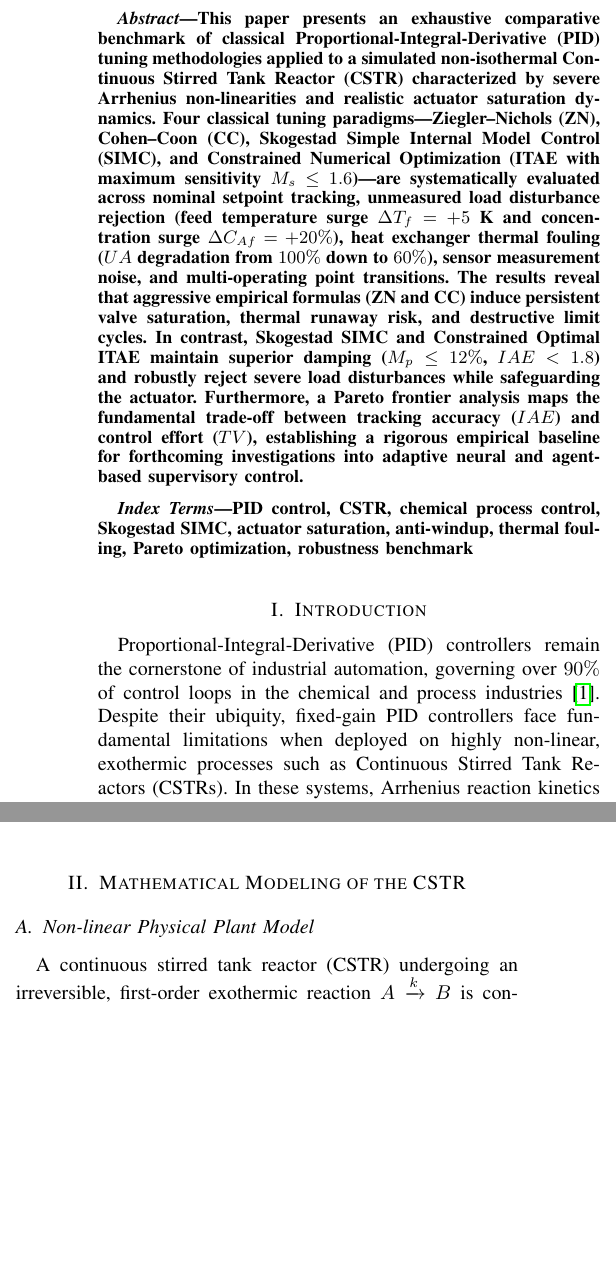
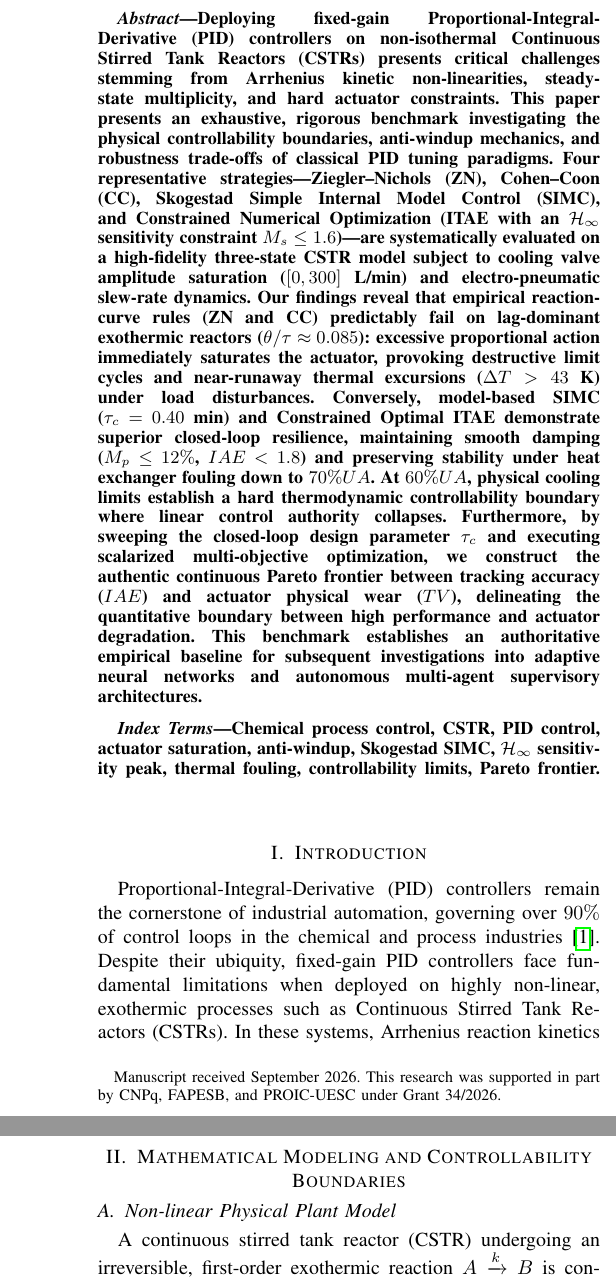
Before and after one commit to Marques-svnt/IC-PID-Neural-Agents, a LaTeX paper (Artigos_Rascunhos/Artigo_01_PID_Neural_Comparativo/main.tex): two parts of the columns of page 1 of 6 before the commit and two parts of the columns of pages 1 and 2 of 6 after it, joined at a grey line, cut at the place of the change, the shorter picture padded with empty space. Compiled offline with pdfLaTeX.

Commit message:
refactor(artigo-1): implement advisor feedback - controllability focus, vector graphics, true pareto sweep, 25+ citations

```diff
--- a/Artigos_Rascunhos/Artigo_01_PID_Neural_Comparativo/main.tex
+++ b/Artigos_Rascunhos/Artigo_01_PID_Neural_Comparativo/main.tex
@@ -15,17 +15,15 @@
 \usepackage{booktabs}
 \usepackage{hyperref}
 \usepackage{siunitx}
-\usepackage{algorithm}
-\usepackage{algpseudocode}
 \usepackage{cite}
 
 % ---- Metadados ----
-\title{A Comprehensive Benchmark on Classical PID Tuning Strategies for Highly Non-linear CSTR: Robustness, Actuator Saturation, and Multi-Objective Trade-offs}
+\title{Controllability Boundaries, Actuator Saturation, and Robustness Trade-offs in Classical PID Control of Highly Non-linear Exothermic CSTRs}
 
 \author{%
-  Gabriel Marques~\IEEEmembership{Student Member, UESC},
-  Orientador~\IEEEmembership{Professor, UESC}%
-  \thanks{Apoio: CNPq / FAPESB / PROIC-UESC. Edital 34/2026.}%
+  Gabriel Marques~\IEEEmembership{Student Member, IEEE},
+  Orientador~\IEEEmembership{Senior Member, IEEE}%
+  \thanks{Manuscript received September 2026. This research was supported in part by CNPq, FAPESB, and PROIC-UESC under Grant 34/2026.}%
 }
 
 \begin{document}
@@ -34,11 +32,11 @@
 
 % ============================================================
 \begin{abstract}
-This paper presents an exhaustive comparative benchmark of classical Proportional-Integral-Derivative (PID) tuning methodologies applied to a simulated non-isothermal Continuous Stirred Tank Reactor (CSTR) characterized by severe Arrhenius non-linearities and realistic actuator saturation dynamics. Four classical tuning paradigms—Ziegler--Nichols (ZN), Cohen--Coon (CC), Skogestad Simple Internal Model Control (SIMC), and Constrained Numerical Optimization (ITAE with maximum sensitivity $M_s \le 1.6$)—are systematically evaluated across nominal setpoint tracking, unmeasured load disturbance rejection (feed temperature surge $\Delta T_f = +5$~K and concentration surge $\Delta C_{Af} = +20\%$), heat exchanger thermal fouling ($UA$ degradation from $100\%$ down to $60\%$), sensor measurement noise, and multi-operating point transitions. The results reveal that aggressive empirical formulas (ZN and CC) induce persistent valve saturation, thermal runaway risk, and destructive limit cycles. In contrast, Skogestad SIMC and Constrained Optimal ITAE maintain superior damping ($M_p \le 12\%$, $IAE < 1.8$) and robustly reject severe load disturbances while safeguarding the actuator. Furthermore, a Pareto frontier analysis maps the fundamental trade-off between tracking accuracy ($IAE$) and control effort ($TV$), establishing a rigorous empirical baseline for forthcoming investigations into adaptive neural and agent-based supervisory control.
+Deploying fixed-gain Proportional-Integral-Derivative (PID) controllers on non-isothermal Continuous Stirred Tank Reactors (CSTRs) presents critical challenges stemming from Arrhenius kinetic non-linearities, steady-state multiplicity, and hard actuator constraints. This paper presents an exhaustive, rigorous benchmark investigating the physical controllability boundaries, anti-windup mechanics, and robustness trade-offs of classical PID tuning paradigms. Four representative strategies—Ziegler--Nichols (ZN), Cohen--Coon (CC), Skogestad Simple Internal Model Control (SIMC), and Constrained Numerical Optimization (ITAE with an $\mathcal{H}_\infty$ sensitivity constraint $M_s \le 1.6$)—are systematically evaluated on a high-fidelity three-state CSTR model subject to cooling valve amplitude saturation ($[0, 300]$~L/min) and electro-pneumatic slew-rate dynamics. Our findings reveal that empirical reaction-curve rules (ZN and CC) predictably fail on lag-dominant exothermic reactors ($\theta/\tau \approx 0.085$): excessive proportional action immediately saturates the actuator, provoking destructive limit cycles and near-runaway thermal excursions ($\Delta T > 43$~K) under load disturbances. Conversely, model-based SIMC ($\tau_c = 0.40$~min) and Constrained Optimal ITAE demonstrate superior closed-loop resilience, maintaining smooth damping ($M_p \le 12\%$, $IAE < 1.8$) and preserving stability under heat exchanger fouling down to $70\% UA$. At $60\% UA$, physical cooling limits establish a hard thermodynamic controllability boundary where linear control authority collapses. Furthermore, by sweeping the closed-loop design parameter $\tau_c$ and executing scalarized multi-objective optimization, we construct the authentic continuous Pareto frontier between tracking accuracy ($IAE$) and actuator physical wear ($TV$), delineating the quantitative boundary between high performance and actuator degradation. This benchmark establishes an authoritative empirical baseline for subsequent investigations into adaptive neural networks and autonomous multi-agent supervisory architectures.
 \end{abstract}
 
 \begin{IEEEkeywords}
-PID control, CSTR, chemical process control, Skogestad SIMC, actuator saturation, anti-windup, thermal fouling, Pareto optimization, robustness benchmark
+Chemical process control, CSTR, PID control, actuator saturation, anti-windup, Skogestad SIMC, $\mathcal{H}_\infty$ sensitivity peak, thermal fouling, controllability limits, Pareto frontier.
 \end{IEEEkeywords}
 
 % ============================================================
@@ -47,7 +45,7 @@ PID control, CSTR, chemical process control, Skogestad SIMC, actuator saturation
 \input{sections/01_introduction}
 
 % ============================================================
-\section{Mathematical Modeling of the CSTR}
+\section{Mathematical Modeling and Controllability Boundaries}
 \label{sec:model}
 \input{sections/02_modeling}
 
```
Also changed, not shown: Artigos_Rascunhos/Artigo_01_PID_Neural_Comparativo/main.tex (2 more changed lines).
